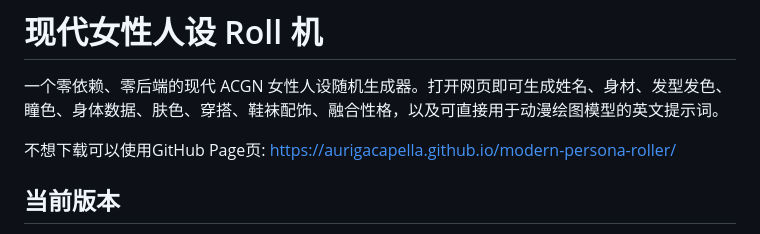
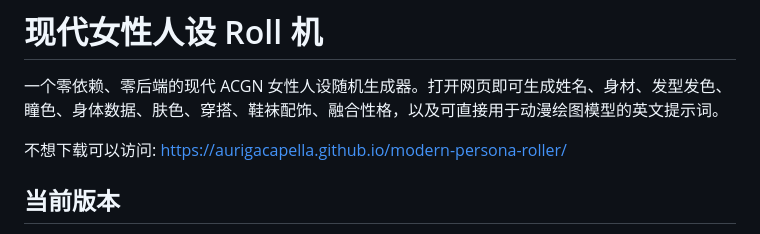
Before and after one commit to AurigaCapella/modern-persona-roller, a Markdown page: README.md, the part around the change. Drawn GitHub-style.

```diff
--- a/README.md
+++ b/README.md
@@ -2,7 +2,7 @@
 
 一个零依赖、零后端的现代 ACGN 女性人设随机生成器。打开网页即可生成姓名、身材、发型发色、瞳色、身体数据、肤色、穿搭、鞋袜配饰、融合性格，以及可直接用于动漫绘图模型的英文提示词。
 
-不想下载可以使用GitHub Page页: https://aurigacapella.github.io/modern-persona-roller/
+不想下载可以访问: https://aurigacapella.github.io/modern-persona-roller/
 
 ## 当前版本
 
```
